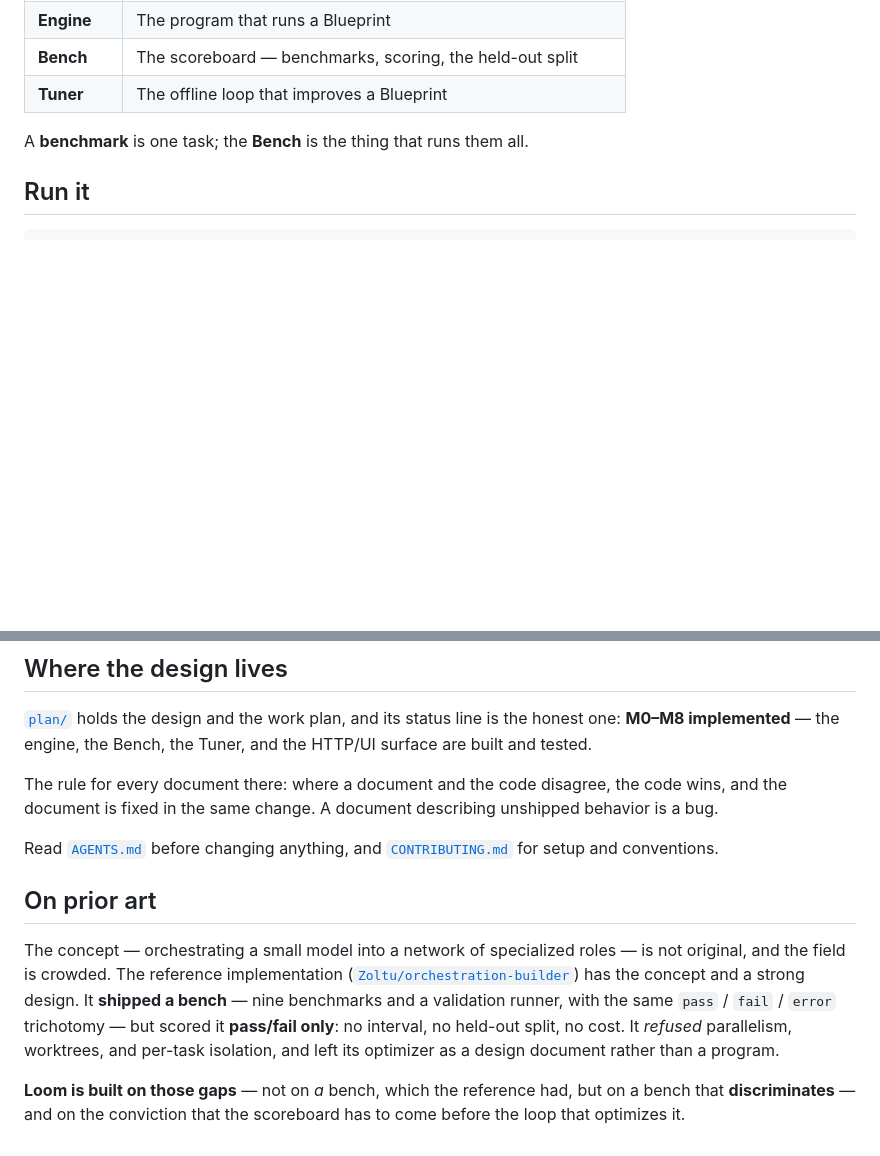
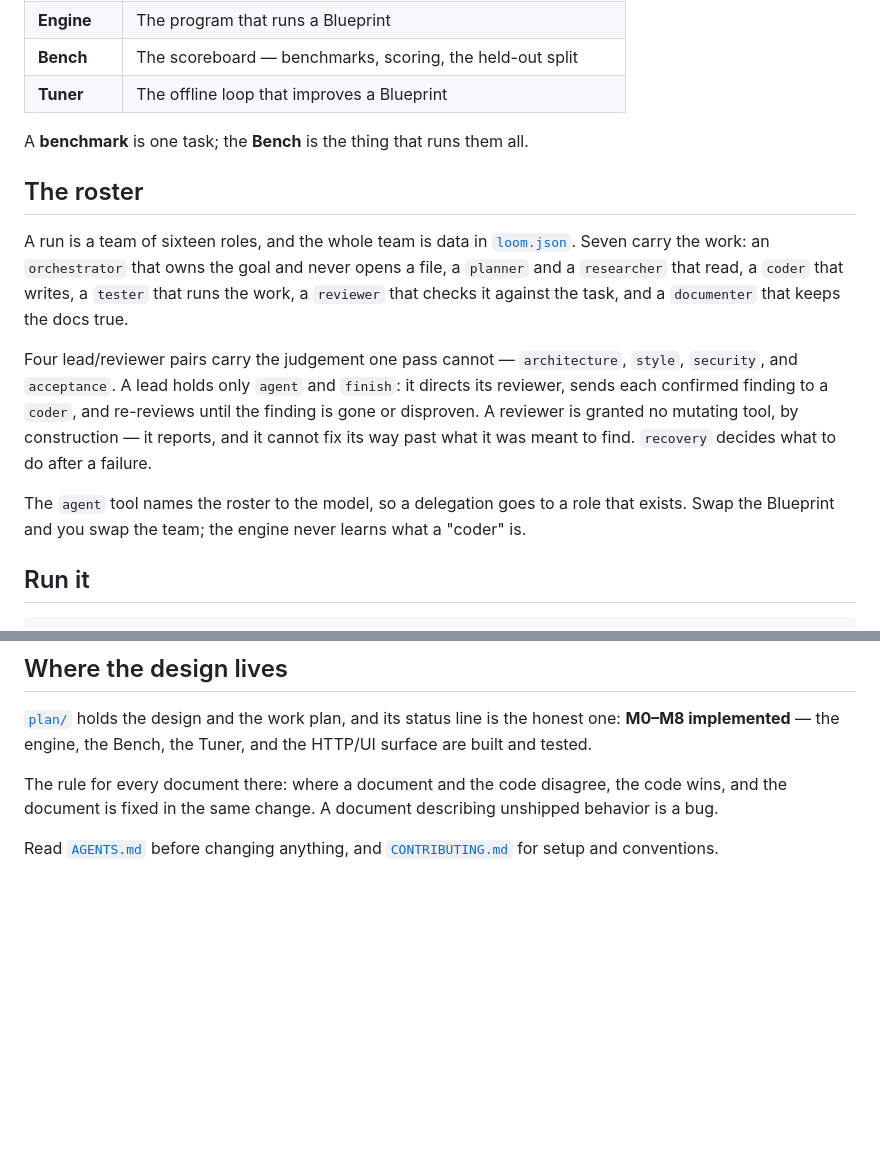
Before and after one commit to RakiDelmoro/loom, a Markdown page: README.md, 2 parts joined by grey strips. GitHub-like rendering; blank space fills up the shorter version.

Commit message:
The README names the team, and points at no one else's repository
The roster is the most concrete thing in the project — sixteen roles, all of it
data in `loom.json` — and the README did not mention it. It now does: the seven
roles that carry a run, the four lead/reviewer pairs that carry the judgement,
and the two facts that make a reviewer trustworthy (a lead holds only `agent` and
`finish`; a reviewer holds no mutating tool at all).

The prior-art section is gone. What this project owes the field is argued in
`plan/architecture.md`; the README reads better as a description of Loom than as
a comparison with something else.

````diff
--- a/README.md
+++ b/README.md
@@ -34,6 +34,25 @@ The component names are deliberate.
 
 A **benchmark** is one task; the **Bench** is the thing that runs them all.
 
+## The roster
+
+A run is a team of sixteen roles, and the whole team is data in
+[`loom.json`](loom.json). Seven carry the work: an `orchestrator` that owns the
+goal and never opens a file, a `planner` and a `researcher` that read, a `coder`
+that writes, a `tester` that runs the work, a `reviewer` that checks it against
+the task, and a `documenter` that keeps the docs true.
+
+Four lead/reviewer pairs carry the judgement one pass cannot — `architecture`,
+`style`, `security`, and `acceptance`. A lead holds only `agent` and `finish`: it
+directs its reviewer, sends each confirmed finding to a `coder`, and re-reviews
+until the finding is gone or disproven. A reviewer is granted no mutating tool,
+by construction — it reports, and it cannot fix its way past what it was meant to
+find. `recovery` decides what to do after a failure.
+
+The `agent` tool names the roster to the model, so a delegation goes to a role
+that exists. Swap the Blueprint and you swap the team; the engine never learns
+what a "coder" is.
+
 ## Run it
 
 ```bash
@@ -62,18 +81,3 @@ unshipped behavior is a bug.
 
 Read [`AGENTS.md`](AGENTS.md) before changing anything, and
 [`CONTRIBUTING.md`](CONTRIBUTING.md) for setup and conventions.
-
-## On prior art
-
-The concept — orchestrating a small model into a network of specialized roles —
-is not original, and the field is crowded. The reference implementation
-([`Zoltu/orchestration-builder`](https://github.com/Zoltu/orchestration-builder))
-has the concept and a strong design. It **shipped a bench** — nine benchmarks
-and a validation runner, with the same `pass` / `fail` / `error` trichotomy — but
-scored it **pass/fail only**: no interval, no held-out split, no cost. It
-*refused* parallelism, worktrees, and per-task isolation, and left its optimizer
-as a design document rather than a program.
-
-**Loom is built on those gaps** — not on *a* bench, which the reference had, but
-on a bench that **discriminates** — and on the conviction that the scoreboard has
-to come before the loop that optimizes it.
````
